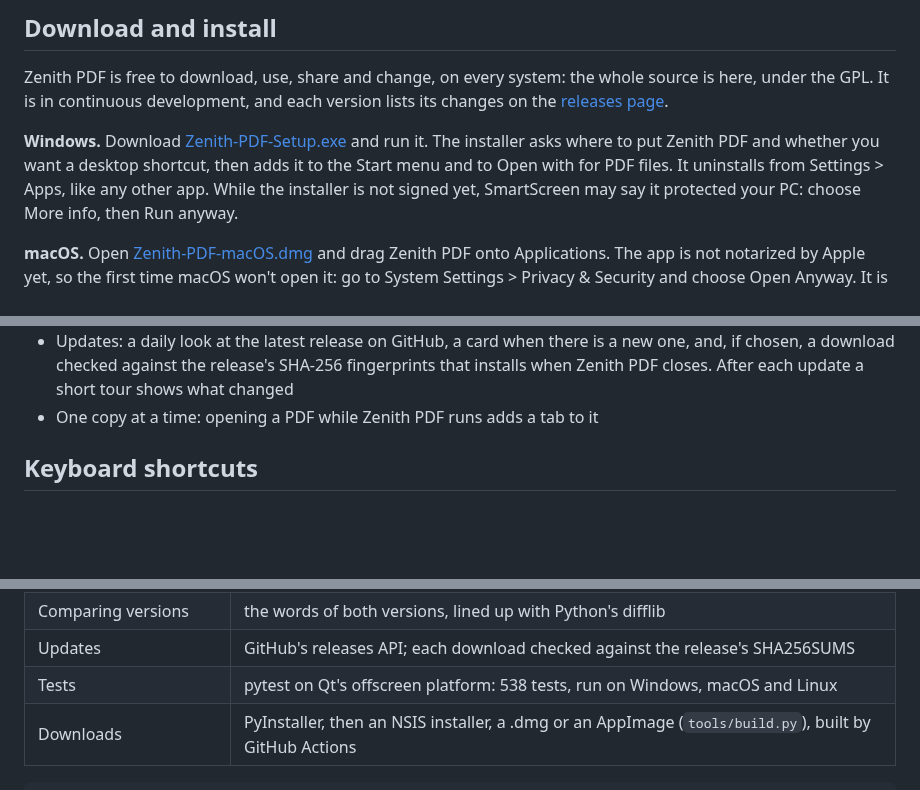
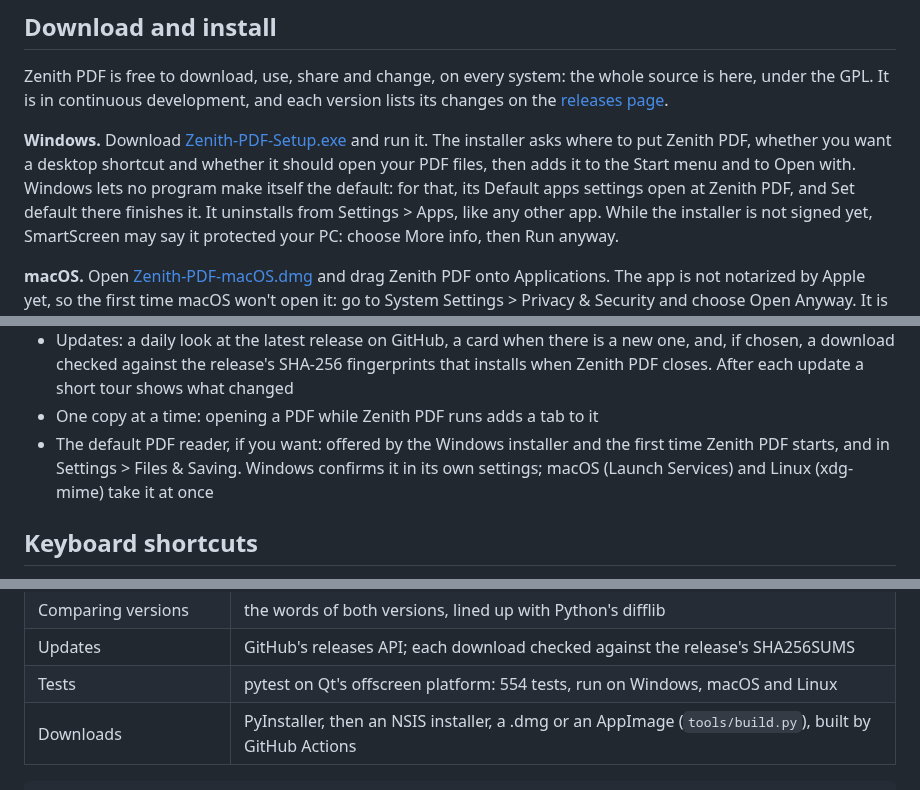
Before and after one commit to andrealo20/Zenith-PDF, a Markdown page: README.md, 3 parts joined by grey strips. Rendered like a GitHub page; blank space fills up the shorter version.

````diff
--- a/README.md
+++ b/README.md
@@ -167,8 +172,9 @@ GPL. It is in continuous development, and each version lists its changes on the
 [releases page](https://github.com/andrealo20/Zenith-PDF/releases).
 
 **Windows.** Download [Zenith-PDF-Setup.exe](https://github.com/andrealo20/Zenith-PDF/releases/latest/download/Zenith-PDF-Setup.exe) and run
-it. The installer asks where to put Zenith PDF and whether you want a desktop shortcut, then adds it to the
-Start menu and to Open with for PDF files. It uninstalls from Settings > Apps, like any other app. While the
+it. The installer asks where to put Zenith PDF, whether you want a desktop shortcut and whether it should
+open your PDF files, then adds it to the Start menu and to Open with. Windows lets no program make itself the
+default: for that, its Default apps settings open at Zenith PDF, and Set default there finishes it. It uninstalls from Settings > Apps, like any other app. While the
 installer is not signed yet, SmartScreen may say it protected your PC: choose More info, then Run anyway.
 
 **macOS.** Open [Zenith-PDF-macOS.dmg](https://github.com/andrealo20/Zenith-PDF/releases/latest/download/Zenith-PDF-macOS.dmg) and drag
@@ -355,6 +361,10 @@ every change, and publishes them with each new version.
   fingerprints that installs when Zenith PDF closes. After each update a short
   tour shows what changed
 - One copy at a time: opening a PDF while Zenith PDF runs adds a tab to it
+- The default PDF reader, if you want: offered by the Windows installer and
+  the first time Zenith PDF starts, and in Settings > Files & Saving. Windows
+  confirms it in its own settings; macOS (Launch Services) and Linux
+  (xdg-mime) take it at once
 
 ## Keyboard shortcuts
 
@@ -411,7 +421,7 @@ On a Mac, Ctrl is ⌘ and Alt is ⌥, and three keys move because macOS keeps th
 | Search in every PDF | SQLite's full-text index (FTS5), kept on the computer |
 | Comparing versions | the words of both versions, lined up with Python's difflib |
 | Updates | GitHub's releases API; each download checked against the release's SHA256SUMS |
-| Tests | pytest on Qt's offscreen platform: 538 tests, run on Windows, macOS and Linux |
+| Tests | pytest on Qt's offscreen platform: 554 tests, run on Windows, macOS and Linux |
 | Downloads | PyInstaller, then an NSIS installer, a .dmg or an AppImage (`tools/build.py`), built by GitHub Actions |
 
 ```
````
Also changed, not shown: other parts of README.md (+9 -4 lines), docs/images/flashcards.png, docs/images/home-dark.png, docs/images/home-light.png, docs/images/settings-italian.png (deleted), docs/images/settings-language.png (added), 1 other file.
